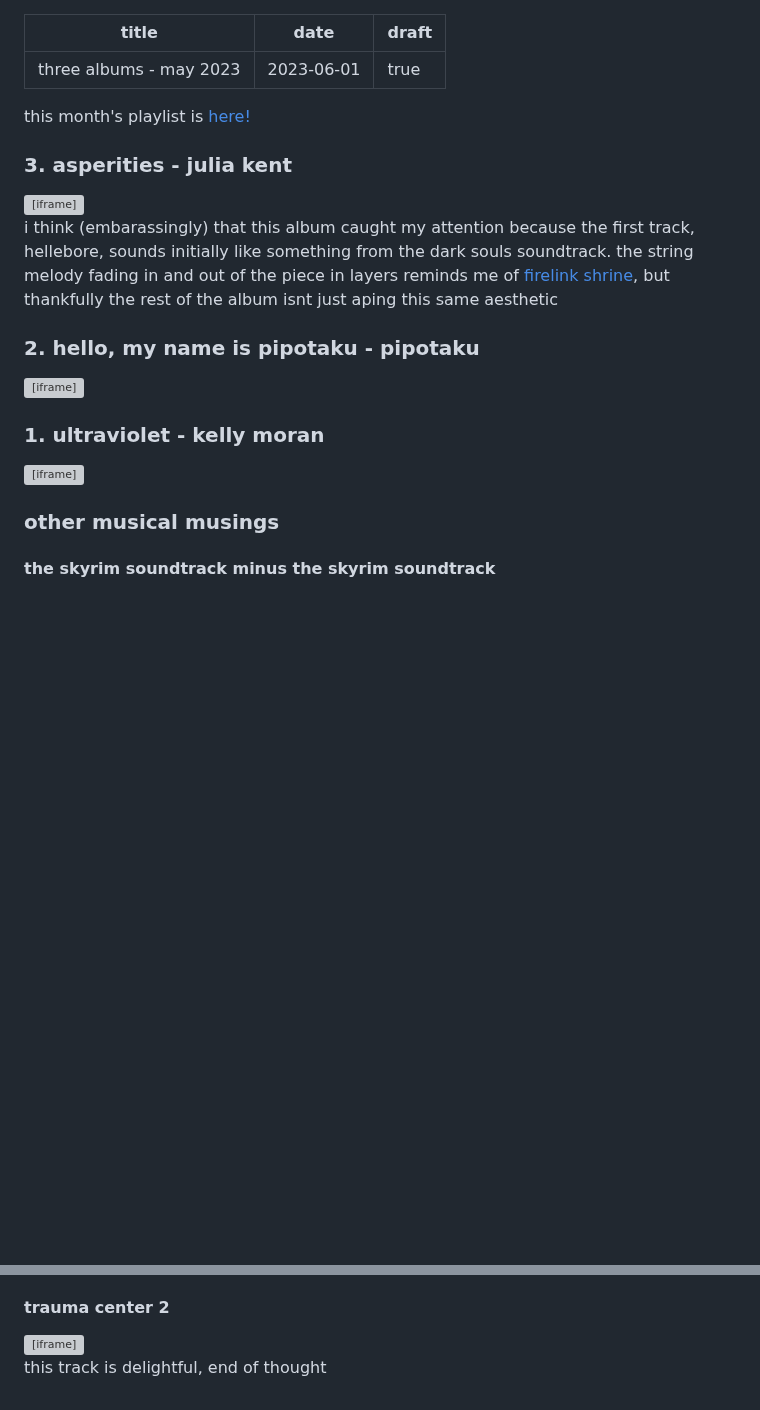
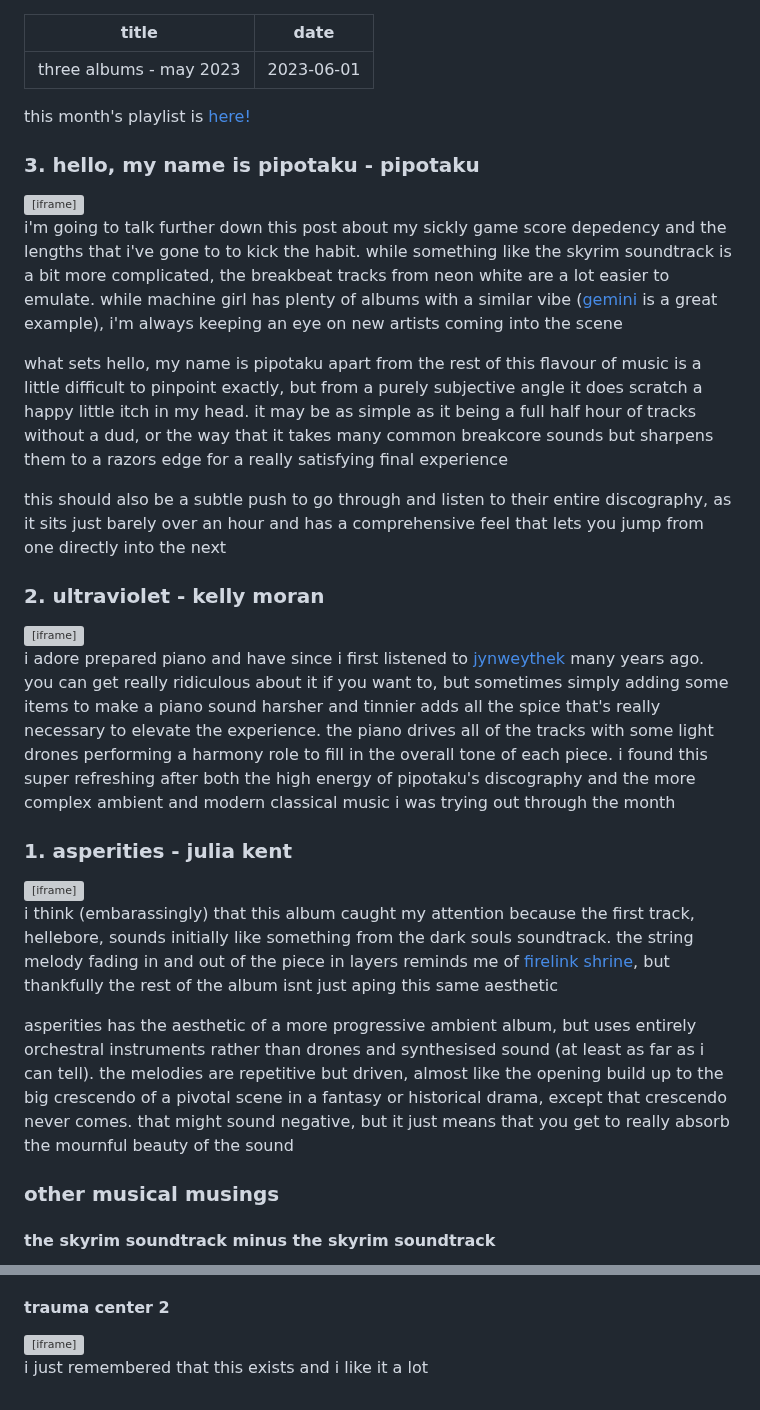
Before and after one commit to uuupah/11ty_neocities, a Markdown page: src/music/three_albums_may_2023.md, 2 parts joined by grey strips. GitHub-like rendering; blank space fills up the shorter version; grey boxes are pictures that could not be loaded.

Commit message:
add three albums may post

```diff
--- a/src/music/🚧three_albums_may_2023.md
+++ b/src/music/three_albums_may_2023.md
@@ -1,21 +1,30 @@
 ---
 title: three albums - may 2023
 date: 2023-06-01
-draft: true
 ---
 
 this month's playlist is [here!](https://open.spotify.com/playlist/6BU15m431CObSKIN0FeLgQ?si=6b85e44c13e6416a)
 
-### 3. asperities - julia kent
+### 3. hello, my name is pipotaku - pipotaku
+<iframe style="border: 0; width: 100%; height: 320px;" src="https://bandcamp.com/EmbeddedPlayer/album=2704358402/size=large/bgcol=ffffff/linkcol=0687f5/artwork=small/transparent=true/" seamless><a href="https://pipotaku.bandcamp.com/album/hello-my-name-is-pipotaku">Hello, My Name Is Pipotaku by Pipotaku</a></iframe>
+
+i'm going to talk further down this post about my sickly game score depedency and the lengths that i've gone to to kick the habit. while something like the skyrim soundtrack is a bit more complicated, the breakbeat tracks from neon white are a lot easier to emulate. while machine girl has plenty of albums with a similar vibe ([gemini](https://machinegirl.bandcamp.com/album/gemini) is a great example), i'm always keeping an eye on new artists coming into the scene
+
+what sets hello, my name is pipotaku apart from the rest of this flavour of music is a little difficult to pinpoint exactly, but from a purely subjective angle it does scratch a happy little itch in my head. it may be as simple as it being a full half hour of tracks without a dud, or the way that it takes many common breakcore sounds but sharpens them to a razors edge for a really satisfying final experience
+
+this should also be a subtle push to go through and listen to their entire discography, as it sits just barely over an hour and has a comprehensive feel that lets you jump from one directly into the next
+
+### 2. ultraviolet - kelly moran
+<iframe style="border: 0; width: 100%; height: 320px;" src="https://bandcamp.com/EmbeddedPlayer/album=3704305105/size=large/bgcol=ffffff/linkcol=0687f5/artwork=small/transparent=true/" seamless><a href="https://kellymoran.bandcamp.com/album/ultraviolet">Ultraviolet by kelly moran</a></iframe>
+
+i adore prepared piano and have since i first listened to [jynweythek](https://aphextwin.bandcamp.com/track/jynweythek) many years ago. you can get really ridiculous about it if you want to, but sometimes simply adding some items to make a piano sound harsher and tinnier adds all the spice that's really necessary to elevate the experience. the piano drives all of the tracks with some light drones performing a harmony role to fill in the overall tone of each piece. i found this  super refreshing after both the high energy of pipotaku's discography and the more complex ambient and modern classical music i was trying out through the month
+
+### 1. asperities - julia kent
 <iframe style="border: 0; width: 100%; height: 320px;" src="https://bandcamp.com/EmbeddedPlayer/album=3258924639/size=large/bgcol=ffffff/linkcol=0687f5/artwork=small/transparent=true/" seamless><a href="https://music.juliakent.com/album/asperities">Asperities by Julia Kent</a></iframe>
 
 i think (embarassingly) that this album caught my attention because the first track, hellebore, sounds initially like something from the dark souls soundtrack. the string melody fading in and out of the piece in layers reminds me of [firelink shrine](https://www.youtube.com/watch?v=pJhVgB_H-Q8), but thankfully the rest of the album isnt just aping this same aesthetic
 
-### 2. hello, my name is pipotaku - pipotaku
-<iframe style="border: 0; width: 100%; height: 320px;" src="https://bandcamp.com/EmbeddedPlayer/album=2704358402/size=large/bgcol=ffffff/linkcol=0687f5/artwork=small/transparent=true/" seamless><a href="https://pipotaku.bandcamp.com/album/hello-my-name-is-pipotaku">Hello, My Name Is Pipotaku by Pipotaku</a></iframe>
-
-### 1. ultraviolet - kelly moran
-<iframe style="border: 0; width: 100%; height: 320px;" src="https://bandcamp.com/EmbeddedPlayer/album=3704305105/size=large/bgcol=ffffff/linkcol=0687f5/artwork=small/transparent=true/" seamless><a href="https://kellymoran.bandcamp.com/album/ultraviolet">Ultraviolet by kelly moran</a></iframe>
+asperities has the aesthetic of a more progressive ambient album, but uses entirely orchestral instruments rather than drones and synthesised sound (at least as far as i can tell). the melodies are repetitive but driven, almost like the opening build up to the big crescendo of a pivotal scene in a fantasy or historical drama, except that crescendo never comes. that might sound negative, but it just means that you get to really absorb the mournful beauty of the sound
 
 ### other musical musings
 
@@ -38,4 +47,4 @@ i have a soft spot for hippie instruments. there, i said it. the harp, hand pan
 #### trauma center 2
 <iframe width="560" height="315" src="https://www.youtube-nocookie.com/embed/dRBoQqgBF_A" title="YouTube video player" frameborder="0" allow="accelerometer; autoplay; clipboard-write; encrypted-media; gyroscope; picture-in-picture; web-share" allowfullscreen></iframe>
 
-this track is delightful, end of thought
+i just remembered that this exists and i like it a lot
```
